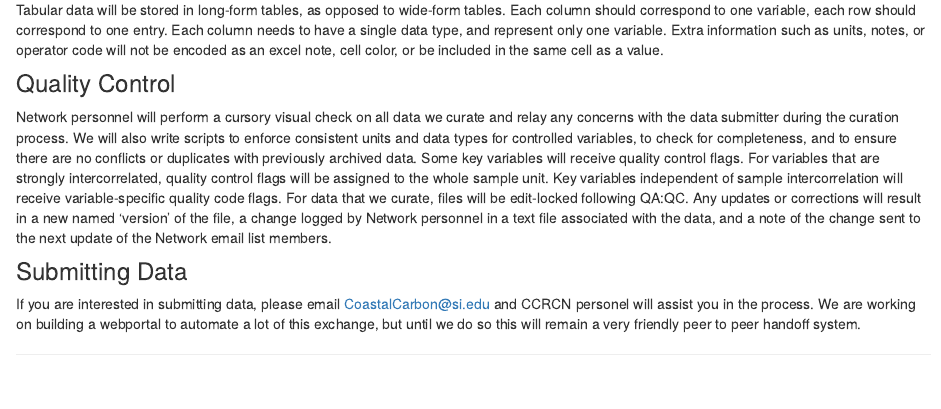
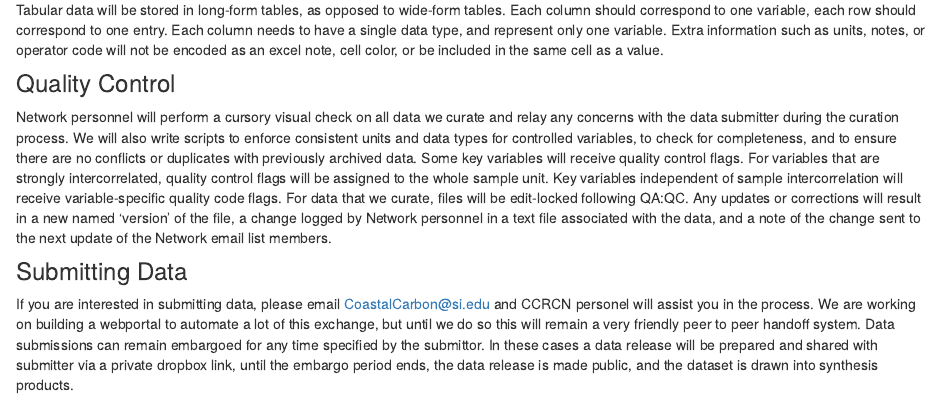
Before and after one commit to Smithsonian/CCRCN-Public-Comment, an R Markdown document (docs/data_management.Rmd): the page in a window 1100 px wide, from 2270 px down. Rendered offline with R 4.5, knitr and Pandoc, with nearby package versions.

Commit message:
Filled out a bit more text.

```diff
--- a/docs/data_management.Rmd
+++ b/docs/data_management.Rmd
@@ -66,7 +66,7 @@ Tabular data will be stored in long-form tables, as opposed to wide-form tables.
 Network personnel will perform a cursory visual check on all data we curate and relay any concerns with the data submitter during the curation process. We will also write scripts to enforce consistent units and data types for controlled variables, to check for completeness, and to ensure there are no conflicts or duplicates with previously archived data. Some key variables will receive quality control flags. For variables that are strongly intercorrelated, quality control flags will be assigned to the whole sample unit. Key variables independent of sample intercorrelation will receive variable-specific quality code flags. For data that we curate, files will be edit-locked following QA:QC. Any updates or corrections will result in a new named ‘version’ of the file, a change logged by Network personnel in a text file associated with the data, and a note of the change sent to the next update of the Network email list members.
 
 ### Submitting Data
-If you are interested in submitting data, please email CoastalCarbon@si.edu and CCRCN personel will assist you in the process. We are working on building a webportal to automate a lot of this exchange, but until we do so this will remain a very friendly peer to peer handoff system.
+If you are interested in submitting data, please email CoastalCarbon@si.edu and CCRCN personel will assist you in the process. We are working on building a webportal to automate a lot of this exchange, but until we do so this will remain a very friendly peer to peer handoff system. Data submissions can remain embargoed for any time specified by the submittor. In these cases a data release will be prepared and shared with submitter via a private dropbox link, until the embargo period ends, the data release is made public, and the dataset is drawn into synthesis products.
 
 
 [^1]: Wilson G, Bryan J, Cranston K, Kitzes J, Nederbragt L, Teal TK (2017) Good enough practices in scientific computing. PLoS Comput Biol 13(6): e1005510. https://doi.org/10.1371/journal.pcbi.1005510
```
